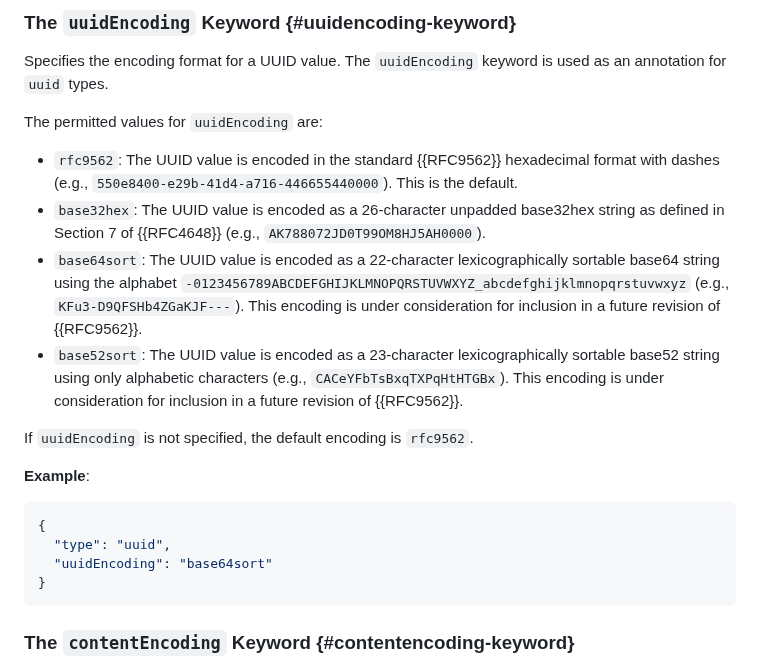
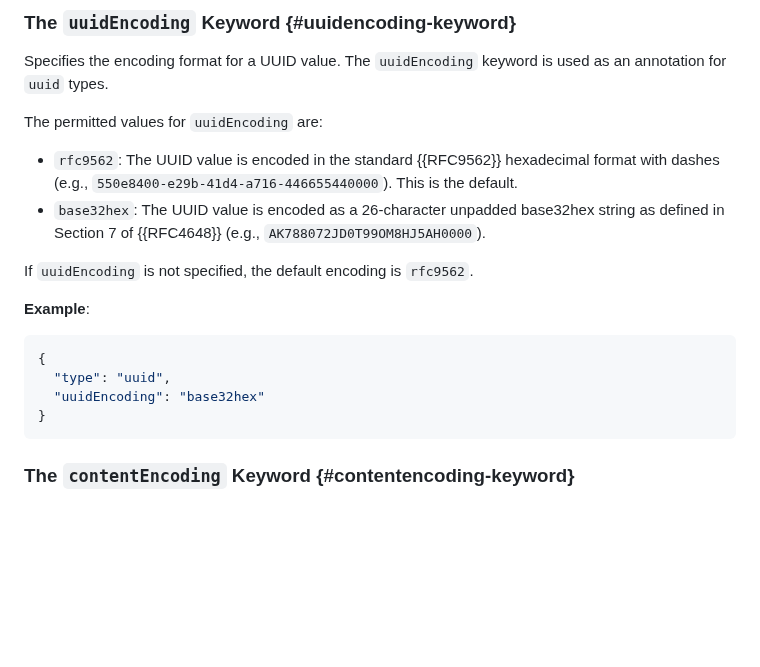
Before and after one commit to json-structure/core, a Markdown page: draft-vasters-json-structure-core.md, the part around the change. GitHub-like rendering; blank space fills up the shorter version.

Commit message:
Remove base64sort and base52sort encodings
Only include encodings explicitly defined in RFC 9562 and RFC 4648:
- rfc9562: Standard hexadecimal format with dashes
- base32hex: 26-character unpadded base32hex (RFC 4648 Section 7)

```diff
--- a/draft-vasters-json-structure-core.md
+++ b/draft-vasters-json-structure-core.md
@@ -1457,15 +1457,6 @@ The permitted values for `uuidEncoding` are:
 - `base32hex`: The UUID value is encoded as a 26-character unpadded base32hex
   string as defined in Section 7 of {{RFC4648}}
   (e.g., `AK788072JD0T99OM8HJ5AH0000`).
-- `base64sort`: The UUID value is encoded as a 22-character lexicographically
-  sortable base64 string using the alphabet
-  `-0123456789ABCDEFGHIJKLMNOPQRSTUVWXYZ_abcdefghijklmnopqrstuvwxyz`
-  (e.g., `KFu3-D9QFSHb4ZGaKJF---`). This encoding is under consideration for
-  inclusion in a future revision of {{RFC9562}}.
-- `base52sort`: The UUID value is encoded as a 23-character lexicographically
-  sortable base52 string using only alphabetic characters
-  (e.g., `CACeYFbTsBxqTXPqHtHTGBx`). This encoding is under consideration for
-  inclusion in a future revision of {{RFC9562}}.
 
 If `uuidEncoding` is not specified, the default encoding is `rfc9562`.
 
@@ -1474,7 +1465,7 @@ If `uuidEncoding` is not specified, the default encoding is `rfc9562`.
 ~~~ json
 {
   "type": "uuid",
-  "uuidEncoding": "base64sort"
+  "uuidEncoding": "base32hex"
 }
 ~~~
 
```
